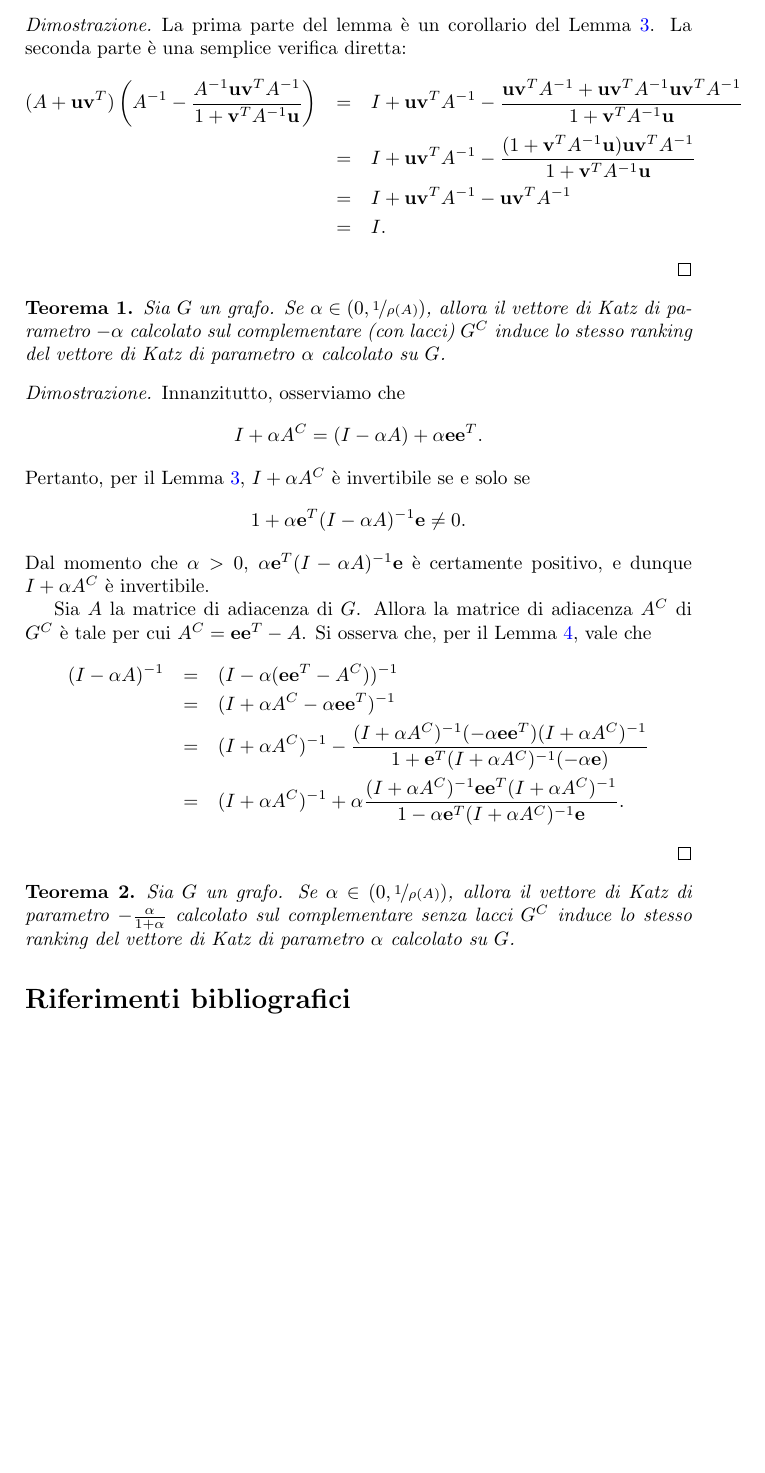
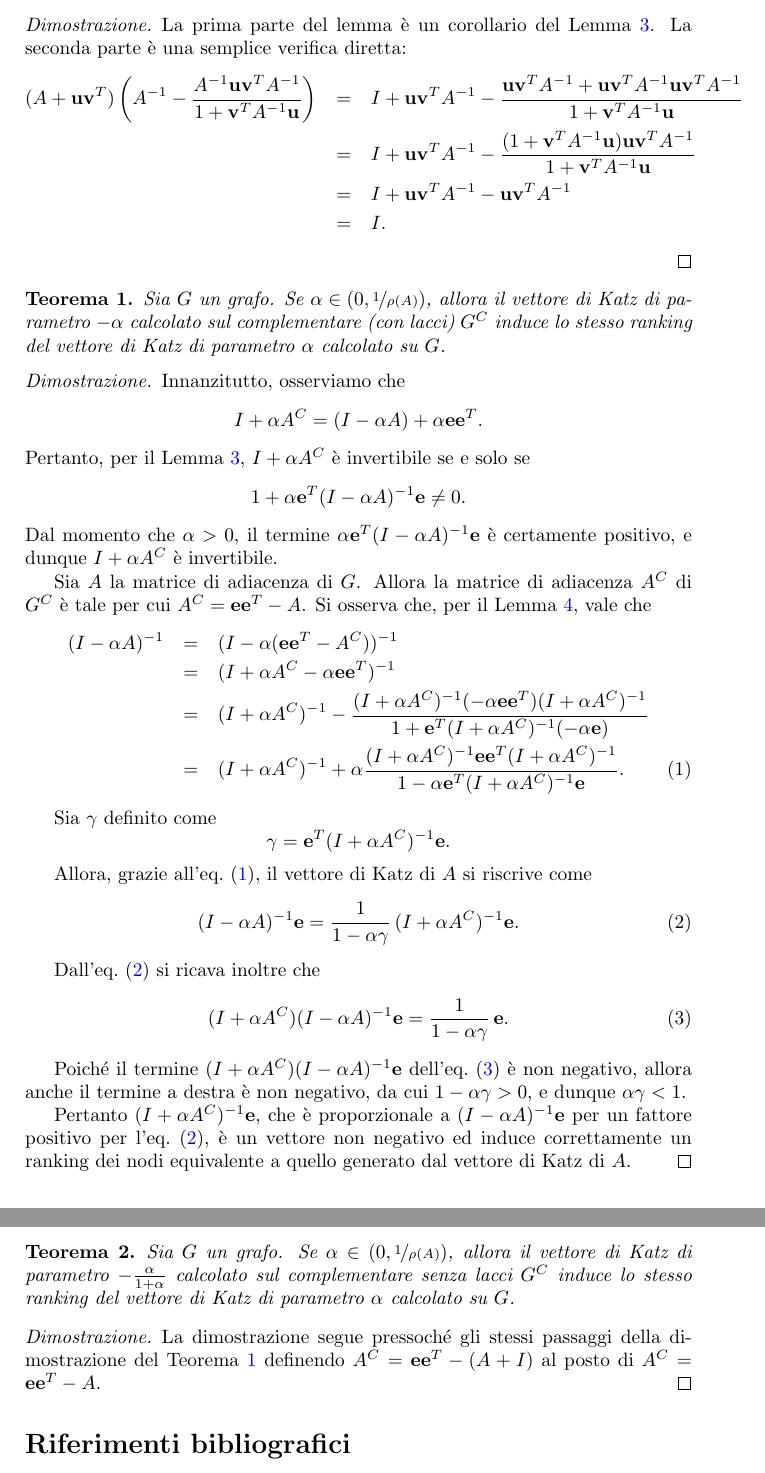
Before and after one commit to hearot/katz-centrality-dense, a LaTeX paper (main.tex): part of page 5 of 6 before the commit and two parts of pages 5 and 6 of 6 after it, the two joined at a grey line, cut so that both start at the same text, the shorter picture padded with empty space. Compiled offline with pdfLaTeX.

Commit message:
feat: add proofs of theorem 1 & 2

```diff
--- a/main.tex
+++ b/main.tex
@@ -326,6 +326,7 @@ ottenuto calcolandolo sul grafo originale.
 \end{proof}
 
 \begin{theorem}
+    \label{th:compl_1}
     Sia $G$ un grafo. Se $\alpha \in (0, \nicefrac{1}{\rho(A)})$, allora il vettore di Katz di parametro $-\alpha$ calcolato sul complementare (con lacci) $G^C$
     induce lo stesso ranking del vettore di Katz di parametro $\alpha$ calcolato su $G$.
 \end{theorem}
@@ -336,7 +337,7 @@ ottenuto calcolandolo sul grafo originale.
     Pertanto, per il Lemma \ref{lemma:matrix_determinant_lemma},
     $I + \alpha A^C$ è invertibile se e solo se
     \[ 1 + \alpha \evec^T (I - \alpha A)^{-1} \evec \neq 0. \]
-    Dal momento che $\alpha > 0$, $\alpha \evec^T (I - \alpha A)^{-1} \evec$ è certamente positivo, e dunque $I + \alpha A^C$ è invertibile.
+    Dal momento che $\alpha > 0$, il termine $\alpha \evec^T (I - \alpha A)^{-1} \evec$ è certamente positivo, e dunque $I + \alpha A^C$ è invertibile.
 
     Sia $A$ la matrice di adiacenza di $G$. Allora la matrice di adiacenza
     $A^C$ di $G^C$ è tale per cui $A^C = \evec \evec^T - A$. Si osserva
@@ -346,15 +347,45 @@ ottenuto calcolandolo sul grafo originale.
         &=& (I - \alpha (\evec \evec^T - A^C))^{-1} \nonumber \\
         &=& (I+\alpha A^C-\alpha \evec \evec^T)^{-1} \nonumber \\
         &=& (I + \alpha A^C)^{-1} - \frac{(I + \alpha A^C)^{-1} (-\alpha \evec \evec^T) (I + \alpha A^C)^{-1}}{1 + \evec^T (I + \alpha A^C)^{-1} (-\alpha \evec)} \nonumber \\
-        &=& (I + \alpha A^C)^{-1} + \alpha \frac{(I + \alpha A^C)^{-1} \evec \evec^T (I + \alpha A^C)^{-1}}{1 - \alpha \evec^T (I + \alpha A^C)^{-1} \evec}. \nonumber
+        &=& (I + \alpha A^C)^{-1} + \alpha \frac{(I + \alpha A^C)^{-1} \evec \evec^T (I + \alpha A^C)^{-1}}{1 - \alpha \evec^T (I + \alpha A^C)^{-1} \evec}. \label{eq:first_step}
     \end{eqnarray}
+
+    Sia $\gamma$ definito come
+    \[
+        \gamma = \evec^T (I + \alpha A^C)^{-1} \evec.
+    \]
+
+    Allora, grazie all'eq.~\eqref{eq:first_step}, il vettore di Katz di $A$ si riscrive come
+    \begin{equation}
+        \label{eq:second_step}
+        (I-\alpha A)^{-1} \evec = \frac{1}{1 - \alpha \gamma} \, (I + \alpha A^C)^{-1} \evec.
+    \end{equation}
+
+    Dall'eq.~\eqref{eq:second_step} si ricava inoltre che
+    \begin{equation} \label{eq:third_step}
+        (I + \alpha A^C) (I-\alpha A)^{-1} \evec = \frac{1}{1 - \alpha \gamma} \, \evec.
+    \end{equation}
+
+    Poiché il termine $(I + \alpha A^C) (I-\alpha A)^{-1} \evec$ dell'eq.~\eqref{eq:third_step} è non negativo, allora
+    anche il termine a destra è non negativo, da cui
+    $1 - \alpha \gamma > 0$, e dunque $\alpha \gamma < 1$.
+
+    Pertanto $(I + \alpha A^C)^{-1} \evec$, che è proporzionale a $(I-\alpha A)^{-1} \evec$ per un fattore positivo per
+    l'eq.~\eqref{eq:second_step}, è un vettore non negativo ed induce correttamente un ranking dei nodi equivalente
+    a quello generato dal vettore di Katz di $A$.
 \end{proof}
 
 \begin{theorem}
+    \label{th:compl_2}
     Sia $G$ un grafo. Se $\alpha \in (0, \nicefrac{1}{\rho(A)})$, allora il vettore di Katz di parametro $-\frac{\alpha}{1+\alpha}$ calcolato sul complementare senza lacci $G^C$
     induce lo stesso ranking del vettore di Katz di parametro $\alpha$ calcolato su $G$.
 \end{theorem}
 
+\begin{proof}
+    La dimostrazione segue pressoché gli stessi passaggi della dimostrazione del Teorema \ref{th:compl_1} definendo
+    $A^C = \evec \evec^T - (A+I)$ al posto di $A^C = \evec \evec^T - A$.
+\end{proof}
+
 \printbibliography
 
 \end{document}
```
Also changed, not shown: main.pdf, main.tex (2 more changed lines).
